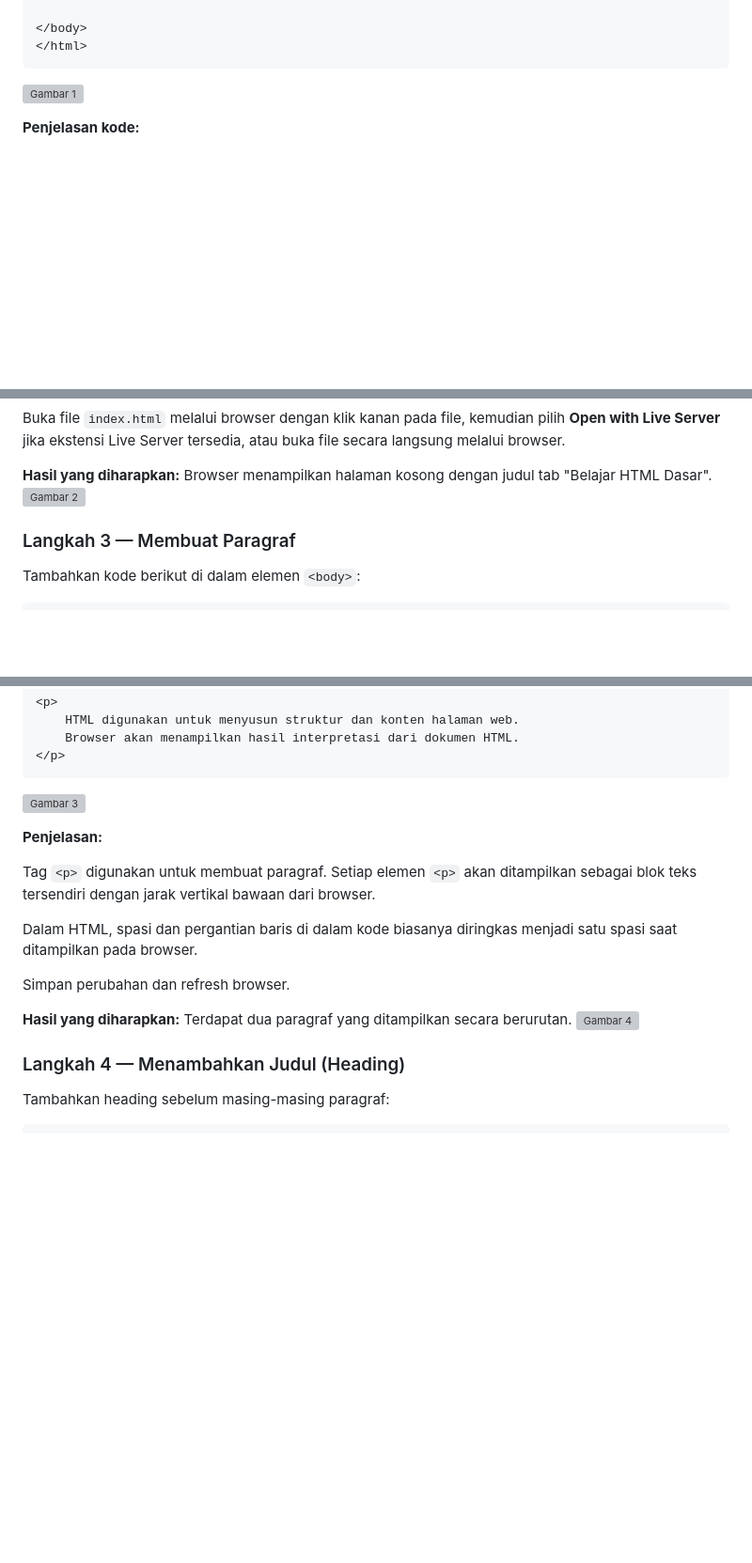
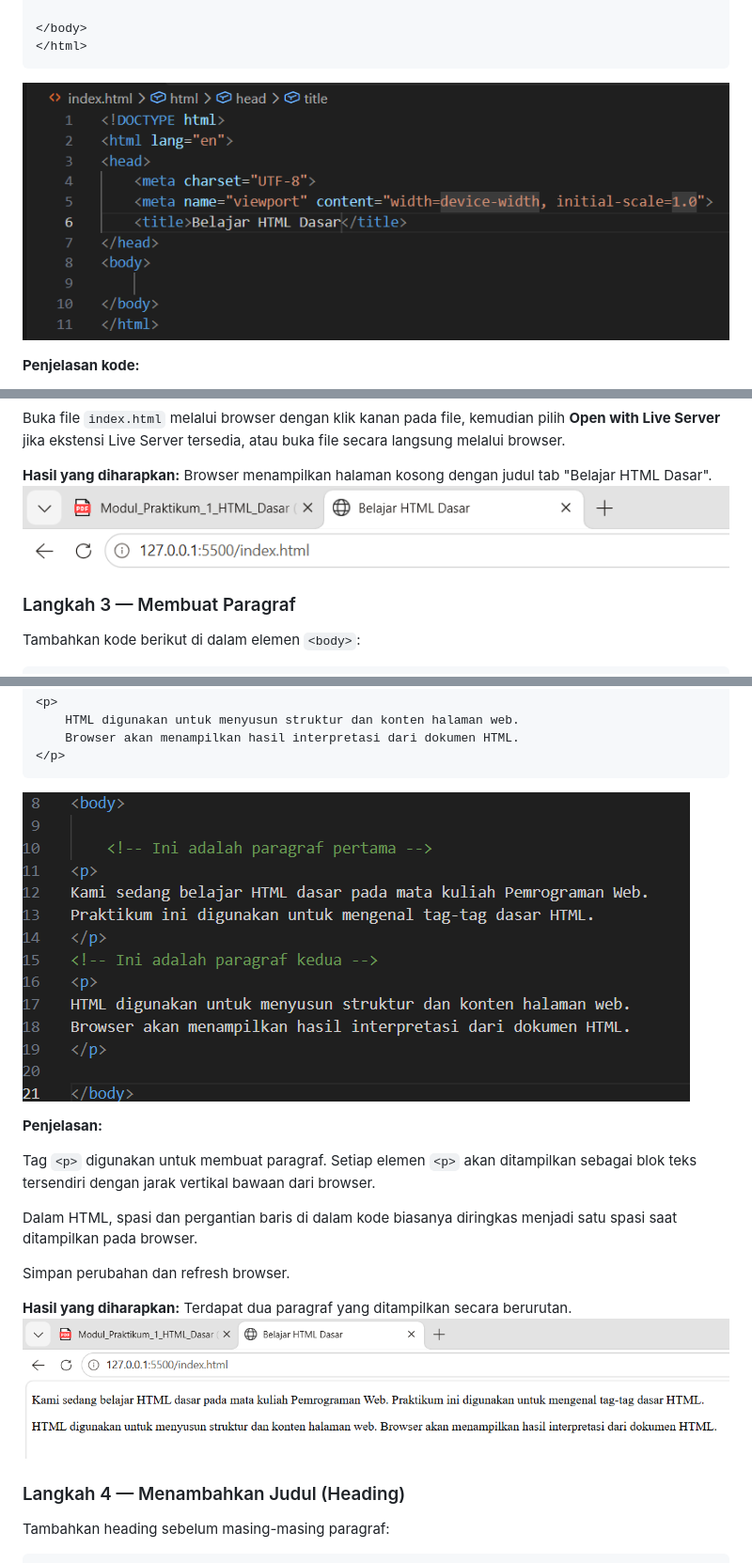
Before and after one commit to adityamuhyadi29/Lab1Web1, a Markdown page: README.md, 3 parts joined by grey strips. Shown at 94% size. GitHub-like rendering; pictures changed too: Screenshot/ss2.png (added), Screenshot/ss3.png (added), Screenshot/ss4.png (added); blank space fills up the shorter version; grey boxes are pictures that could not be loaded.

Commit message:
Memperbaiki link gambar README

````diff
--- a/README.md
+++ b/README.md
@@ -93,7 +93,7 @@ Masukkan kode berikut ke dalam file `index.html`:
 </body>
 </html>
 ```
-![Gambar 1](Screenshot/ss1.png.png)
+![Gambar 1](Screenshot/ss1.png)
 
 **Penjelasan kode:**
 
@@ -110,7 +110,7 @@ Setelah selesai, simpan file menggunakan `Ctrl + S`.
 Buka file `index.html` melalui browser dengan klik kanan pada file, kemudian pilih **Open with Live Server** jika ekstensi Live Server tersedia, atau buka file secara langsung melalui browser.
 
 **Hasil yang diharapkan:** Browser menampilkan halaman kosong dengan judul tab "Belajar HTML Dasar".
-![Gambar 2](Screenshot/ss2.png.png)
+![Gambar 2](Screenshot/ss2.png)
 
 ### Langkah 3 — Membuat Paragraf
 
@@ -128,7 +128,7 @@ Tambahkan kode berikut di dalam elemen `<body>`:
     Browser akan menampilkan hasil interpretasi dari dokumen HTML.
 </p>
 ```
-![Gambar 3](Screenshot/ss3.png.png)
+![Gambar 3](Screenshot/ss3.png)
 
 **Penjelasan:**
 
@@ -139,7 +139,7 @@ Dalam HTML, spasi dan pergantian baris di dalam kode biasanya diringkas menjadi
 Simpan perubahan dan refresh browser.
 
 **Hasil yang diharapkan:** Terdapat dua paragraf yang ditampilkan secara berurutan.
-![Gambar 4](Screenshot/ss4.png.png)
+![Gambar 4](Screenshot/ss4.png)
 
 ### Langkah 4 — Menambahkan Judul (Heading)
 
````
